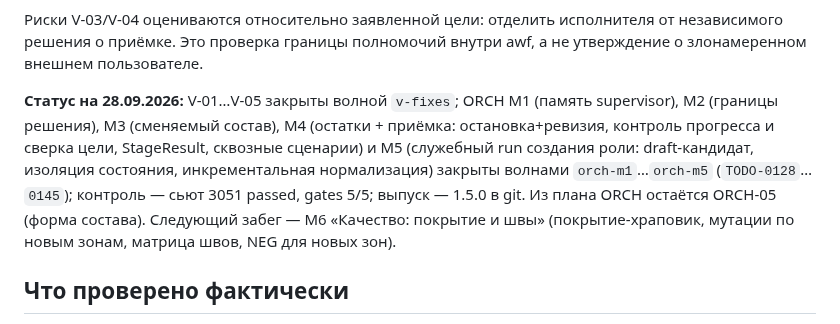
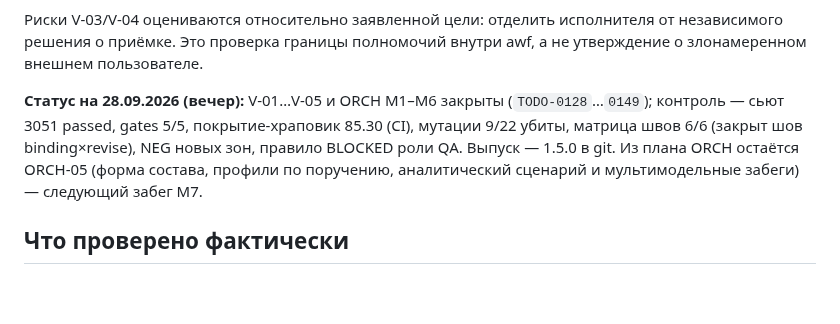
Before and after one commit to EnerJizeIT/agentic-workflow, a Markdown page: docs/audit-2026-09-27-gpt6-sol-xhigh/README.md, the part around the change. Rendered like a GitHub page; blank space fills up the shorter version.

Commit message:
docs: close ORCH M6 (coverage ratchet, mutations, seam matrix, NEG + QA blocked rule)

```diff
--- a/docs/audit-2026-09-27-gpt6-sol-xhigh/README.md
+++ b/docs/audit-2026-09-27-gpt6-sol-xhigh/README.md
@@ -16,7 +16,7 @@
 
 Риски V-03/V-04 оцениваются относительно заявленной цели: отделить исполнителя от независимого решения о приёмке. Это проверка границы полномочий внутри awf, а не утверждение о злонамеренном внешнем пользователе.
 
-**Статус на 28.09.2026:** V-01…V-05 закрыты волной `v-fixes`; ORCH M1 (память supervisor), M2 (границы решения), M3 (сменяемый состав), M4 (остатки + приёмка: остановка+ревизия, контроль прогресса и сверка цели, StageResult, сквозные сценарии) и M5 (служебный run создания роли: draft-кандидат, изоляция состояния, инкрементальная нормализация) закрыты волнами `orch-m1`…`orch-m5` (`TODO-0128`…`0145`); контроль — сьют 3051 passed, gates 5/5; выпуск — 1.5.0 в git. Из плана ORCH остаётся ORCH-05 (форма состава). Следующий забег — M6 «Качество: покрытие и швы» (покрытие-храповик, мутации по новым зонам, матрица швов, NEG для новых зон).
+**Статус на 28.09.2026 (вечер):** V-01…V-05 и ORCH M1–M6 закрыты (`TODO-0128`…`0149`); контроль — сьют 3051 passed, gates 5/5, покрытие-храповик 85.30 (CI), мутации 9/22 убиты, матрица швов 6/6 (закрыт шов binding×revise), NEG новых зон, правило BLOCKED роли QA. Выпуск — 1.5.0 в git. Из плана ORCH остаётся ORCH-05 (форма состава, профили по поручению, аналитический сценарий и мультимодельные забеги) — следующий забег M7.
 
 ## Что проверено фактически
 
```
Also changed, not shown: BACKLOG-archive.md (+22 -0 lines).
